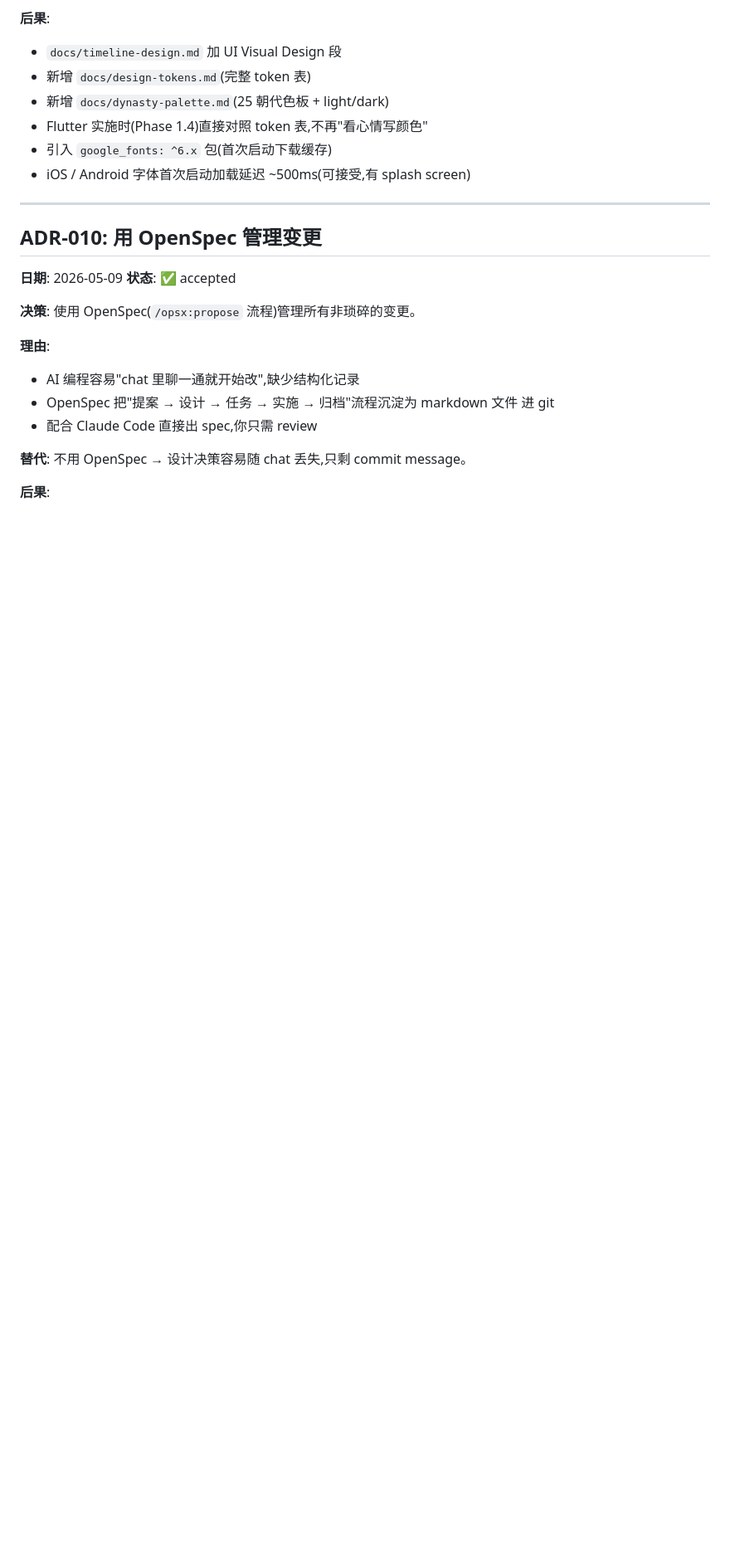
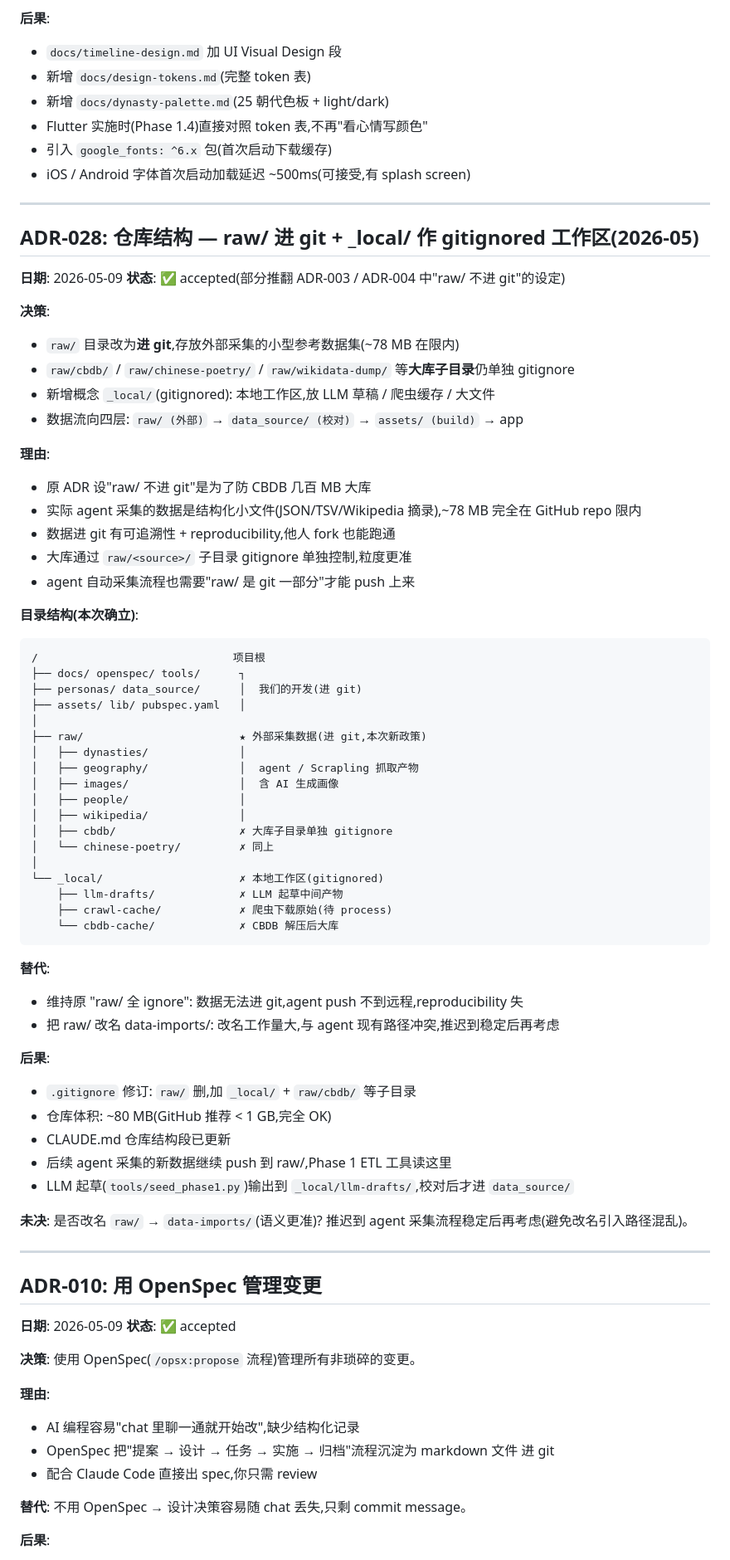
Before and after one commit to xiaowangzi-rgb/History-of-Wang-Zixue, a Markdown page: docs/decisions.md, the part around the change. Shown at 83% size. Drawn GitHub-style; blank space fills up the shorter version.

````diff
--- a/docs/decisions.md
+++ b/docs/decisions.md
@@ -721,6 +721,62 @@ systemPromptRomance` 字段。运行期 app 直接读取该字符串,**不做模
 
 ---
 
+## ADR-028: 仓库结构 — raw/ 进 git + _local/ 作 gitignored 工作区(2026-05)
+
+**日期**: 2026-05-09
+**状态**: ✅ accepted(部分推翻 ADR-003 / ADR-004 中"raw/ 不进 git"的设定)
+
+**决策**:
+- `raw/` 目录改为**进 git**,存放外部采集的小型参考数据集(~78 MB 在限内)
+- `raw/cbdb/` / `raw/chinese-poetry/` / `raw/wikidata-dump/` 等**大库子目录**仍单独 gitignore
+- 新增概念 `_local/`(gitignored): 本地工作区,放 LLM 草稿 / 爬虫缓存 / 大文件
+- 数据流向四层: `raw/ (外部)` → `data_source/ (校对)` → `assets/ (build)` → app
+
+**理由**:
+- 原 ADR 设"raw/ 不进 git"是为了防 CBDB 几百 MB 大库
+- 实际 agent 采集的数据是结构化小文件(JSON/TSV/Wikipedia 摘录),~78 MB 完全在 GitHub repo 限内
+- 数据进 git 有可追溯性 + reproducibility,他人 fork 也能跑通
+- 大库通过 `raw/<source>/` 子目录 gitignore 单独控制,粒度更准
+- agent 自动采集流程也需要"raw/ 是 git 一部分"才能 push 上来
+
+**目录结构(本次确立)**:
+```
+/                              项目根
+├── docs/ openspec/ tools/      ┐
+├── personas/ data_source/      │  我们的开发(进 git)
+├── assets/ lib/ pubspec.yaml   │
+│
+├── raw/                        ★ 外部采集数据(进 git,本次新政策)
+│   ├── dynasties/              │
+│   ├── geography/              │  agent / Scrapling 抓取产物
+│   ├── images/                 │  含 AI 生成画像
+│   ├── people/                 │
+│   ├── wikipedia/              │
+│   ├── cbdb/                   ✗ 大库子目录单独 gitignore
+│   └── chinese-poetry/         ✗ 同上
+│
+└── _local/                     ✗ 本地工作区(gitignored)
+    ├── llm-drafts/             ✗ LLM 起草中间产物
+    ├── crawl-cache/            ✗ 爬虫下载原始(待 process)
+    └── cbdb-cache/             ✗ CBDB 解压后大库
+```
+
+**替代**:
+- 维持原 "raw/ 全 ignore": 数据无法进 git,agent push 不到远程,reproducibility 失
+- 把 raw/ 改名 data-imports/: 改名工作量大,与 agent 现有路径冲突,推迟到稳定后再考虑
+
+**后果**:
+- `.gitignore` 修订: `raw/` 删,加 `_local/` + `raw/cbdb/` 等子目录
+- 仓库体积: ~80 MB(GitHub 推荐 < 1 GB,完全 OK)
+- CLAUDE.md 仓库结构段已更新
+- 后续 agent 采集的新数据继续 push 到 raw/,Phase 1 ETL 工具读这里
+- LLM 起草(`tools/seed_phase1.py`)输出到 `_local/llm-drafts/`,校对后才进 `data_source/`
+
+**未决**: 是否改名 `raw/` → `data-imports/`(语义更准)?
+推迟到 agent 采集流程稳定后再考虑(避免改名引入路径混乱)。
+
+---
+
 ## ADR-010: 用 OpenSpec 管理变更
 
 **日期**: 2026-05-09
````
Also changed, not shown: CLAUDE.md (+27 -6 lines).
